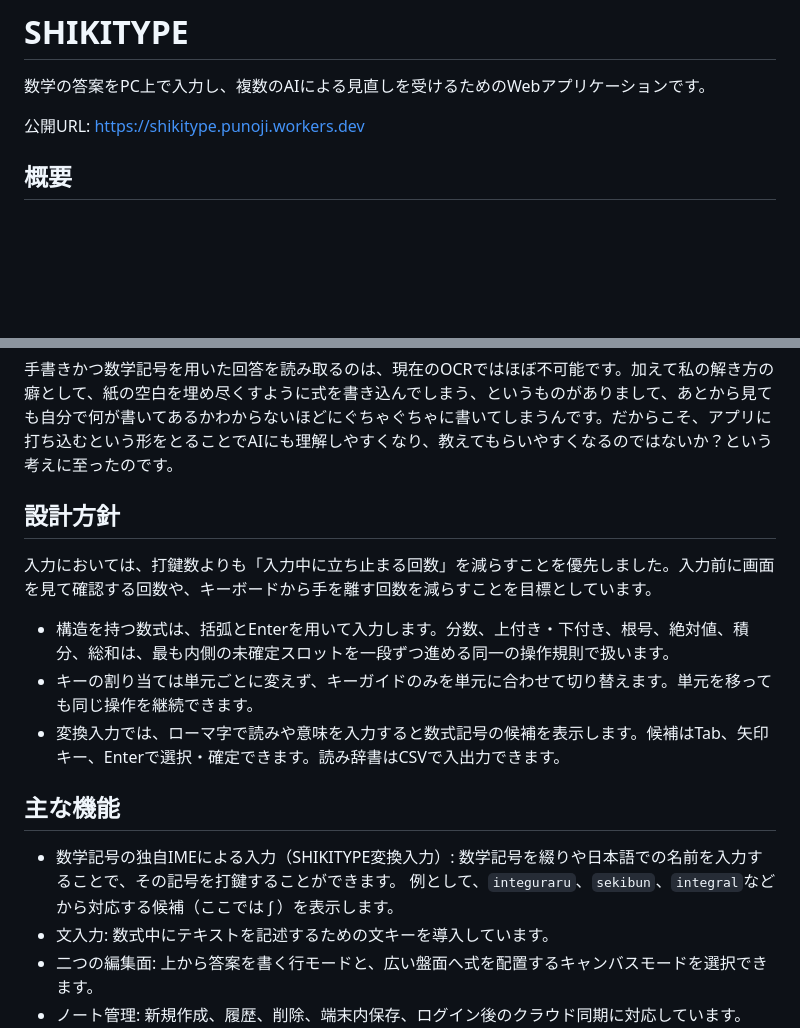
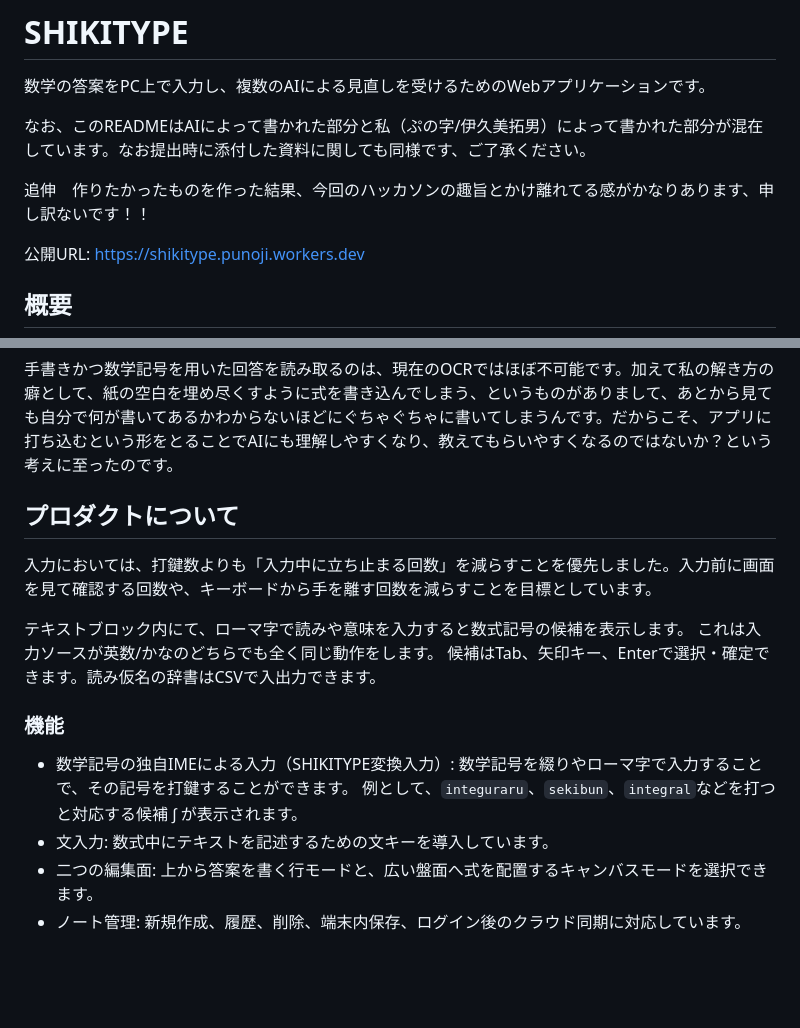
Before and after one commit to puppunosuke/shikitype, a Markdown page: README.md, 2 parts joined by grey strips. Rendered like a GitHub page; blank space fills up the shorter version.

```diff
--- a/README.md
+++ b/README.md
@@ -1,6 +1,10 @@
 # SHIKITYPE
 
 数学の答案をPC上で入力し、複数のAIによる見直しを受けるためのWebアプリケーションです。
+
+なお、このREADMEはAIによって書かれた部分と私（ぷの字/伊久美拓男）によって書かれた部分が混在しています。なお提出時に添付した資料に関しても同様です、ご了承ください。
+
+追伸　作りたかったものを作った結果、今回のハッカソンの趣旨とかけ離れてる感がかなりあります、申し訳ないです！！
 
 公開URL: https://shikitype.punoji.workers.dev
 
@@ -24,18 +28,18 @@ SHIKITYPEは、大学受験の数学を対象に、紙とペンで行ってい
 
 手書きかつ数学記号を用いた回答を読み取るのは、現在のOCRではほぼ不可能です。加えて私の解き方の癖として、紙の空白を埋め尽くすように式を書き込んでしまう、というものがありまして、あとから見ても自分で何が書いてあるかわからないほどにぐちゃぐちゃに書いてしまうんです。だからこそ、アプリに打ち込むという形をとることでAIにも理解しやすくなり、教えてもらいやすくなるのではないか？という考えに至ったのです。
 
-## 設計方針
+## プロダクトについて
 
 入力においては、打鍵数よりも「入力中に立ち止まる回数」を減らすことを優先しました。入力前に画面を見て確認する回数や、キーボードから手を離す回数を減らすことを目標としています。
 
-- 構造を持つ数式は、括弧とEnterを用いて入力します。分数、上付き・下付き、根号、絶対値、積分、総和は、最も内側の未確定スロットを一段ずつ進める同一の操作規則で扱います。
-- キーの割り当ては単元ごとに変えず、キーガイドのみを単元に合わせて切り替えます。単元を移っても同じ操作を継続できます。
-- 変換入力では、ローマ字で読みや意味を入力すると数式記号の候補を表示します。候補はTab、矢印キー、Enterで選択・確定できます。読み辞書はCSVで入出力できます。
+テキストブロック内にて、ローマ字で読みや意味を入力すると数式記号の候補を表示します。
+これは入力ソースが英数/かなのどちらでも全く同じ動作をします。
+候補はTab、矢印キー、Enterで選択・確定できます。読み仮名の辞書はCSVで入出力できます。
 
-## 主な機能
+### 機能
 
-- 数学記号の独自IMEによる入力（SHIKITYPE変換入力）: 数学記号を綴りや日本語での名前を入力することで、その記号を打鍵することができます。
-例として、`integuraru`、`sekibun`、`integral`などから対応する候補（ここでは ∫ ）を表示します。
+- 数学記号の独自IMEによる入力（SHIKITYPE変換入力）: 数学記号を綴りやローマ字で入力することで、その記号を打鍵することができます。
+例として、`integuraru`、`sekibun`、`integral`などを打つと対応する候補 ∫ が表示されます。
 - 文入力: 数式中にテキストを記述するための文キーを導入しています。
 - 二つの編集面: 上から答案を書く行モードと、広い盤面へ式を配置するキャンバスモードを選択できます。
 - ノート管理: 新規作成、履歴、削除、端末内保存、ログイン後のクラウド同期に対応しています。
```
